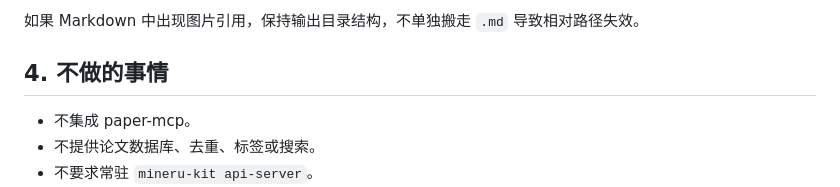
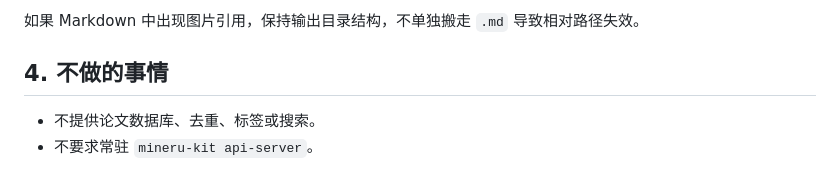
Before and after one commit to smallSheep123/paper-skills, a Markdown page: paper-extract/SKILL.md, the part around the change. GitHub-like rendering.

Commit message:
docs: remove final obsolete backend mention

```diff
--- a/paper-extract/SKILL.md
+++ b/paper-extract/SKILL.md
@@ -96,7 +96,6 @@ Markdown 用于快速理解正文；**原 PDF 页面仍然是图、表、公式
 
 ## 4. 不做的事情
 
-- 不集成 paper-mcp。
 - 不提供论文数据库、去重、标签或搜索。
 - 不要求常驻 `mineru-kit api-server`。
 - 不自动修改系统代理、CUDA、驱动、全局环境变量。
```
